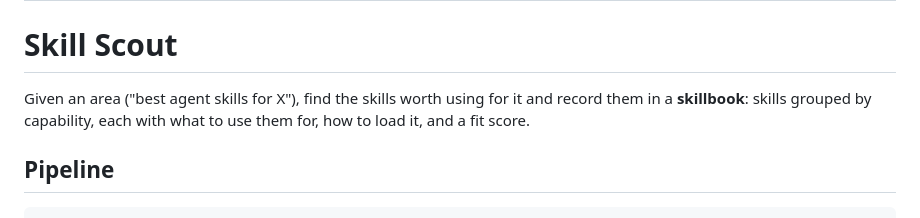
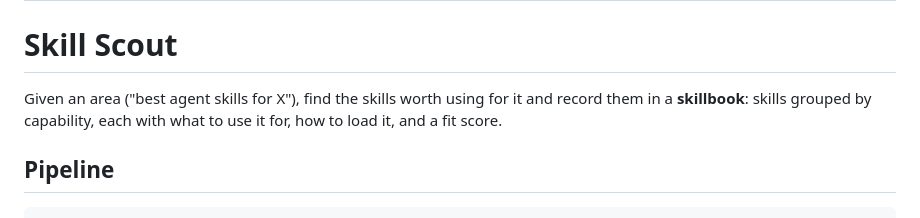
Before and after one commit to Horatzio/agent-skills, a Markdown page: skills/skill-scout/SKILL.md, the part around the change. GitHub-like rendering.

Commit message:
Fix pasted content to match local files

```diff
--- a/skills/skill-scout/SKILL.md
+++ b/skills/skill-scout/SKILL.md
@@ -5,7 +5,7 @@ description: "Find the best agent skills for an area and record them in a skillb
 
 # Skill Scout
 
-Given an area ("best agent skills for X"), find the skills worth using for it and record them in a **skillbook**: skills grouped by capability, each with what to use them for, how to load it, and a fit score.
+Given an area ("best agent skills for X"), find the skills worth using for it and record them in a **skillbook**: skills grouped by capability, each with what to use it for, how to load it, and a fit score.
 
 ## Pipeline
 
```
